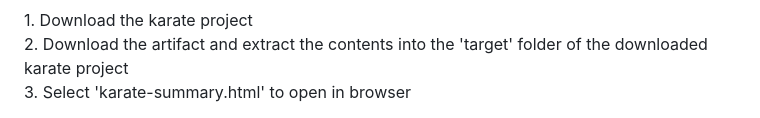
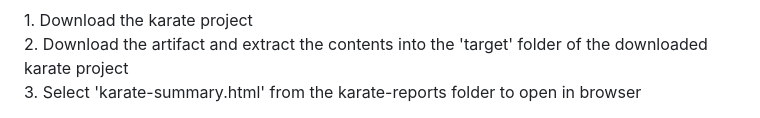
Before and after one commit to bridirks/ctx-api-karate, a Markdown page: README.md, the part around the change. Drawn GitHub-style.

```diff
--- a/README.md
+++ b/README.md
@@ -54,4 +54,4 @@ These tests are designed to ensure proper acceptance of API keys necessary to ac
 <h3 align="center">Optional - to View Full Dashboard</h3>
 1. Download the karate project<br>
 2. Download the artifact and extract the contents into the 'target' folder of the downloaded karate project<br>
-3. Select 'karate-summary.html' to open in browser
+3. Select 'karate-summary.html' from the karate-reports folder to open in browser
```
